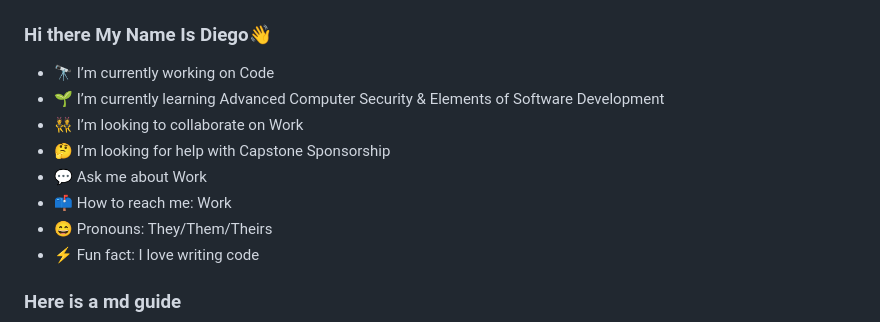
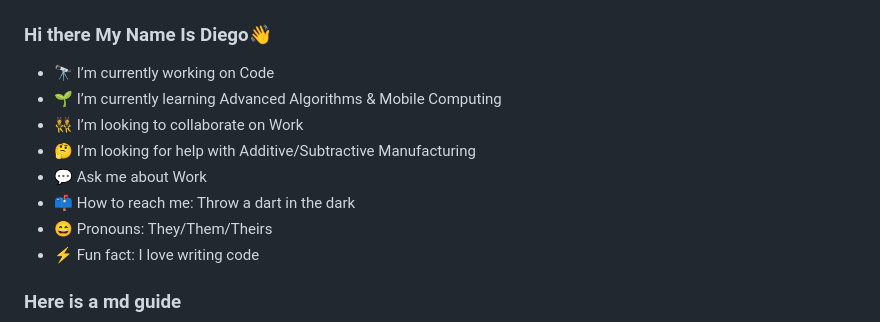
Before and after one commit to Diego-Esquivel/Diego-Esquivel, a Markdown page: README.md, the part around the change. Drawn GitHub-style.

Commit message:
Update learning and collaboration interests in README

```diff
--- a/README.md
+++ b/README.md
@@ -7,11 +7,11 @@
 Here are some ideas to get you started:
 -->
 - 🔭 I’m currently working on Code
-- 🌱 I’m currently learning Advanced Computer Security & Elements of Software Development
+- 🌱 I’m currently learning Advanced Algorithms & Mobile Computing
 - 👯 I’m looking to collaborate on Work
-- 🤔 I’m looking for help with Capstone Sponsorship
+- 🤔 I’m looking for help with Additive/Subtractive Manufacturing
 - 💬 Ask me about Work
-- 📫 How to reach me: Work
+- 📫 How to reach me: Throw a dart in the dark
 - 😄 Pronouns: They/Them/Theirs
 - ⚡ Fun fact: I love writing code
 
```
